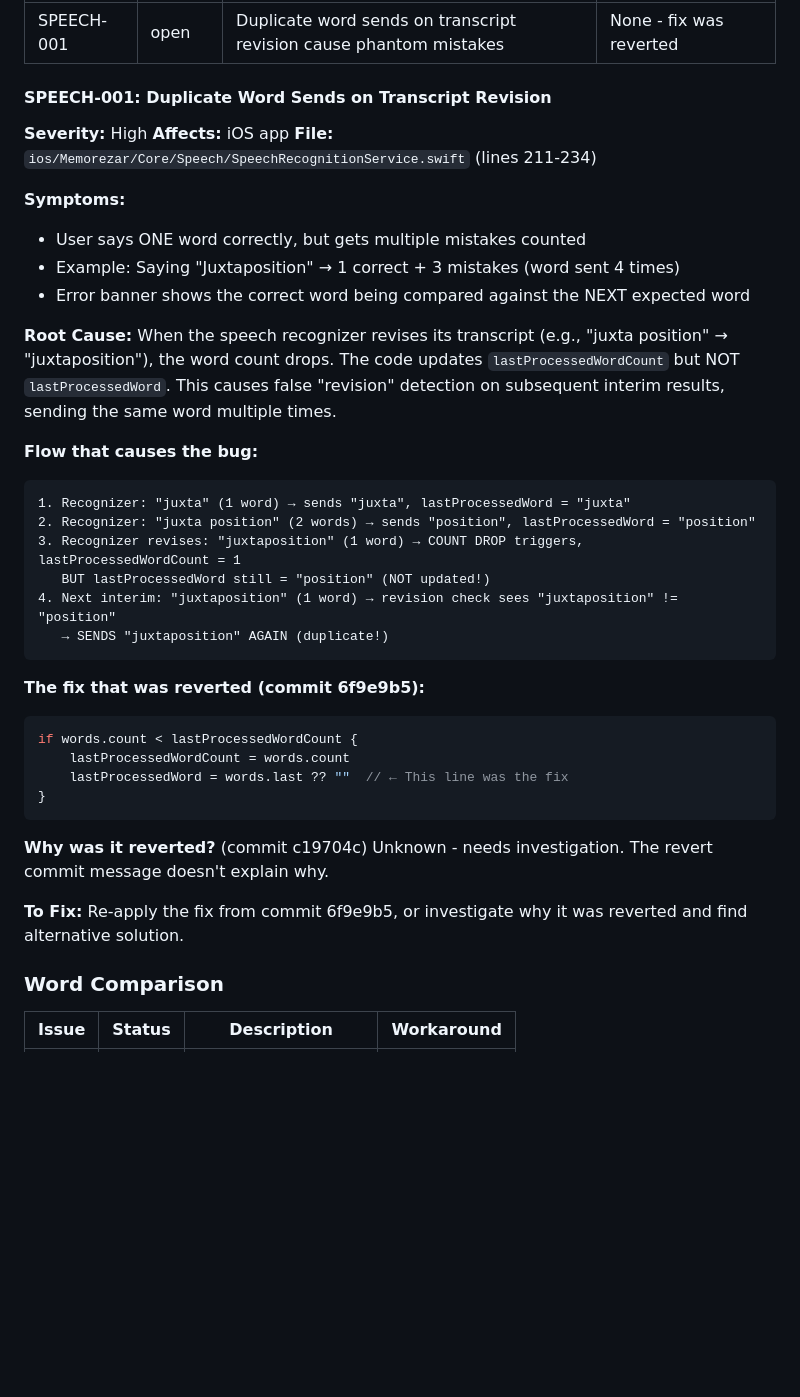
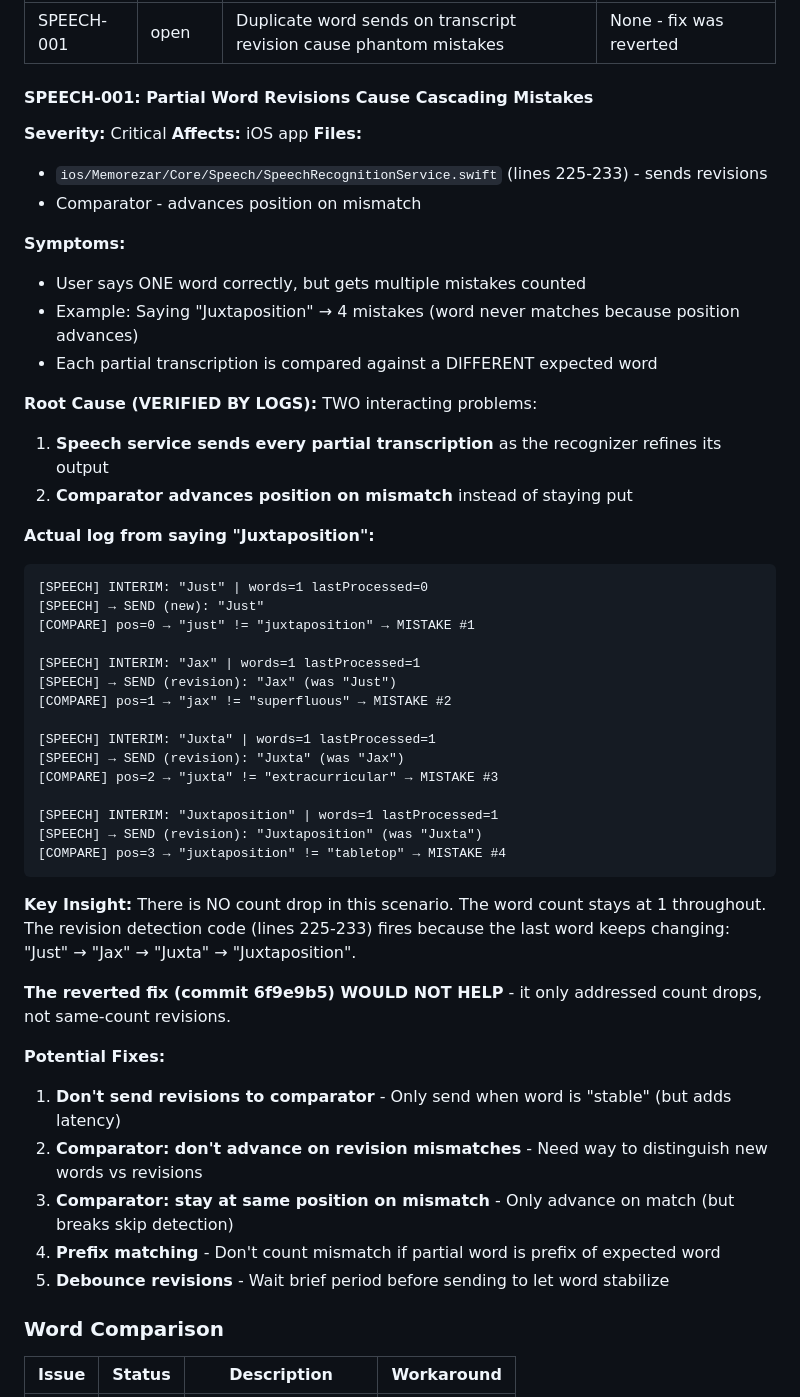
Before and after one commit to kontr0l/Memorezar, a Markdown page: KNOWN_ISSUES.md, the part around one of its changes. Drawn GitHub-style; blank space fills up the shorter version.

Commit message:
docs: correct SPEECH-001 analysis based on actual logs
Initial theory about count drops was wrong. Console logs revealed:
- Speech recognizer sends partial transcriptions ("Just" → "Jax" → "Juxta" → "Juxtaposition")
- Revision detection code forwards each partial to comparator
- Comparator advances position on mismatch
- Result: cascading position drift, correct word compared to wrong expected word

The reverted fix (commit 6f9e9b5) would not help - it addressed count drops,
not same-count revisions. Need different approach.

````diff
--- a/KNOWN_ISSUES.md
+++ b/KNOWN_ISSUES.md
@@ -12,43 +12,53 @@ This document tracks known issues, bugs, workarounds, and ongoing investigations
 |-------|--------|-------------|------------|
 | SPEECH-001 | open | Duplicate word sends on transcript revision cause phantom mistakes | None - fix was reverted |
 
-#### SPEECH-001: Duplicate Word Sends on Transcript Revision
+#### SPEECH-001: Partial Word Revisions Cause Cascading Mistakes
 
-**Severity:** High
+**Severity:** Critical
 **Affects:** iOS app
-**File:** `ios/Memorezar/Core/Speech/SpeechRecognitionService.swift` (lines 211-234)
+**Files:**
+- `ios/Memorezar/Core/Speech/SpeechRecognitionService.swift` (lines 225-233) - sends revisions
+- Comparator - advances position on mismatch
 
 **Symptoms:**
 - User says ONE word correctly, but gets multiple mistakes counted
-- Example: Saying "Juxtaposition" → 1 correct + 3 mistakes (word sent 4 times)
-- Error banner shows the correct word being compared against the NEXT expected word
+- Example: Saying "Juxtaposition" → 4 mistakes (word never matches because position advances)
+- Each partial transcription is compared against a DIFFERENT expected word
 
-**Root Cause:**
-When the speech recognizer revises its transcript (e.g., "juxta position" → "juxtaposition"), the word count drops. The code updates `lastProcessedWordCount` but NOT `lastProcessedWord`. This causes false "revision" detection on subsequent interim results, sending the same word multiple times.
+**Root Cause (VERIFIED BY LOGS):**
+TWO interacting problems:
+1. **Speech service sends every partial transcription** as the recognizer refines its output
+2. **Comparator advances position on mismatch** instead of staying put
 
-**Flow that causes the bug:**
+**Actual log from saying "Juxtaposition":**
 ```
-1. Recognizer: "juxta" (1 word) → sends "juxta", lastProcessedWord = "juxta"
-2. Recognizer: "juxta position" (2 words) → sends "position", lastProcessedWord = "position"
-3. Recognizer revises: "juxtaposition" (1 word) → COUNT DROP triggers, lastProcessedWordCount = 1
-   BUT lastProcessedWord still = "position" (NOT updated!)
-4. Next interim: "juxtaposition" (1 word) → revision check sees "juxtaposition" != "position"
-   → SENDS "juxtaposition" AGAIN (duplicate!)
+[SPEECH] INTERIM: "Just" | words=1 lastProcessed=0
+[SPEECH] → SEND (new): "Just"
+[COMPARE] pos=0 → "just" != "juxtaposition" → MISTAKE #1
+
+[SPEECH] INTERIM: "Jax" | words=1 lastProcessed=1
+[SPEECH] → SEND (revision): "Jax" (was "Just")
+[COMPARE] pos=1 → "jax" != "superfluous" → MISTAKE #2
+
+[SPEECH] INTERIM: "Juxta" | words=1 lastProcessed=1
+[SPEECH] → SEND (revision): "Juxta" (was "Jax")
+[COMPARE] pos=2 → "juxta" != "extracurricular" → MISTAKE #3
+
+[SPEECH] INTERIM: "Juxtaposition" | words=1 lastProcessed=1
+[SPEECH] → SEND (revision): "Juxtaposition" (was "Juxta")
+[COMPARE] pos=3 → "juxtaposition" != "tabletop" → MISTAKE #4
 ```
 
-**The fix that was reverted (commit 6f9e9b5):**
-```swift
-if words.count < lastProcessedWordCount {
-    lastProcessedWordCount = words.count
-    lastProcessedWord = words.last ?? ""  // ← This line was the fix
-}
-```
+**Key Insight:** There is NO count drop in this scenario. The word count stays at 1 throughout. The revision detection code (lines 225-233) fires because the last word keeps changing: "Just" → "Jax" → "Juxta" → "Juxtaposition".
 
-**Why was it reverted?** (commit c19704c)
-Unknown - needs investigation. The revert commit message doesn't explain why.
+**The reverted fix (commit 6f9e9b5) WOULD NOT HELP** - it only addressed count drops, not same-count revisions.
 
-**To Fix:**
-Re-apply the fix from commit 6f9e9b5, or investigate why it was reverted and find alternative solution.
+**Potential Fixes:**
+1. **Don't send revisions to comparator** - Only send when word is "stable" (but adds latency)
+2. **Comparator: don't advance on revision mismatches** - Need way to distinguish new words vs revisions
+3. **Comparator: stay at same position on mismatch** - Only advance on match (but breaks skip detection)
+4. **Prefix matching** - Don't count mismatch if partial word is prefix of expected word
+5. **Debounce revisions** - Wait brief period before sending to let word stabilize
 
 ### Word Comparison
 
````
Also changed, not shown: other parts of KNOWN_ISSUES.md (+24 -11 lines).
